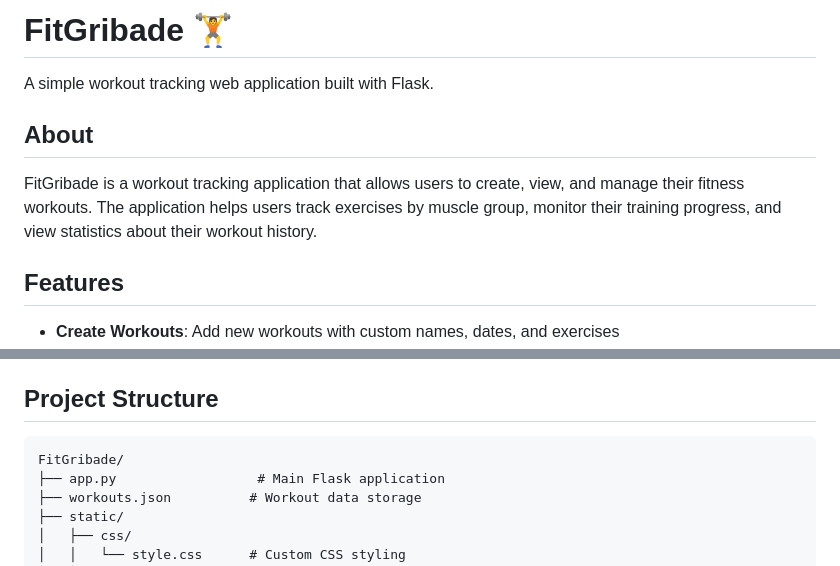
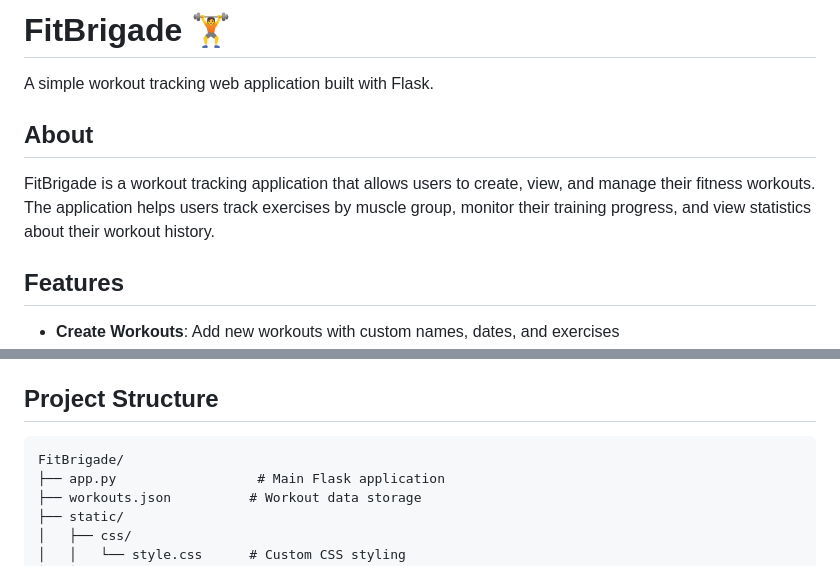
Before and after one commit to Damien62-dev/fitbrigade, a Markdown page: README.md, 2 parts joined by grey strips. Drawn GitHub-style.

Commit message:
Fix typo in README

````diff
--- a/README.md
+++ b/README.md
@@ -1,10 +1,10 @@
-# FitGribade 🏋️
+# FitBrigade 🏋️
 
 A simple workout tracking web application built with Flask.
 
 ## About
 
-FitGribade is a workout tracking application that allows users to create, view, and manage their fitness workouts. The application helps users track exercises by muscle group, monitor their training progress, and view statistics about their workout history.
+FitBrigade is a workout tracking application that allows users to create, view, and manage their fitness workouts. The application helps users track exercises by muscle group, monitor their training progress, and view statistics about their workout history.
 
 ## Features
 
@@ -54,7 +54,7 @@ FitGribade is a workout tracking application that allows users to create, view,
 ## Project Structure
 
 ```
-FitGribade/
+FitBrigade/
 ├── app.py                  # Main Flask application
 ├── workouts.json          # Workout data storage
 ├── static/
````
